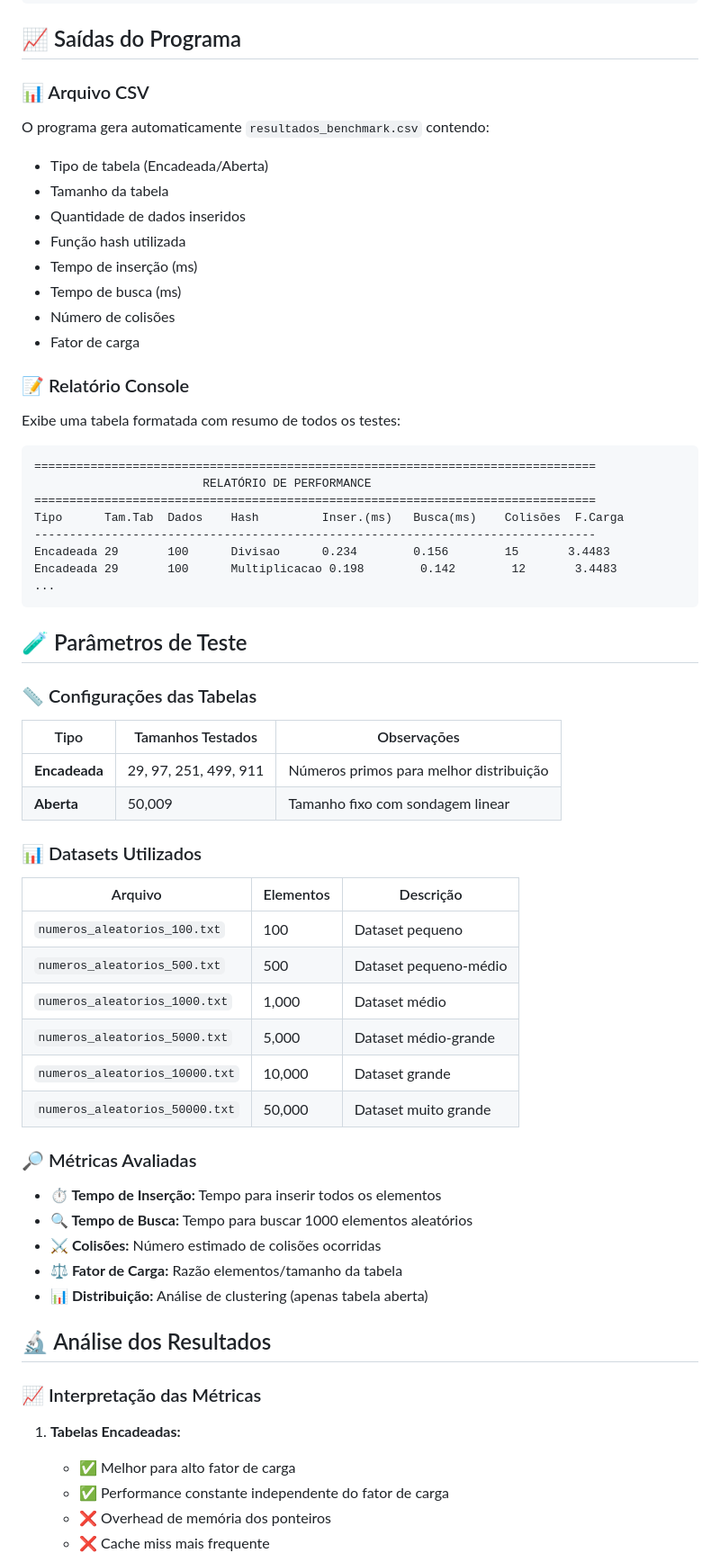
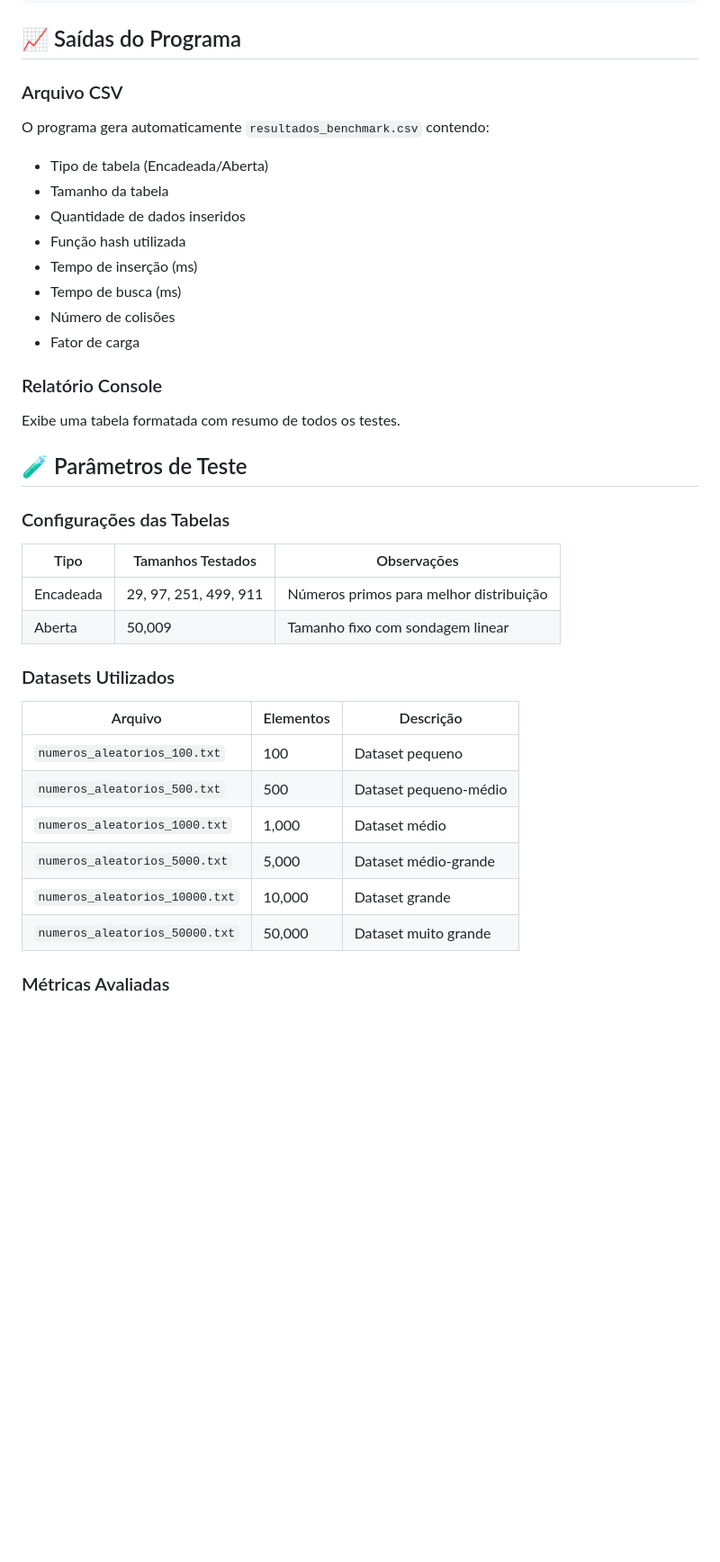
Before and after one commit to Gabriel-Freitas-S/analise_hash, a Markdown page: README.md, the part around one of its changes. Shown at 90% size. Drawn GitHub-style; blank space fills up the shorter version.

````diff
--- a/README.md
+++ b/README.md
@@ -155,7 +155,7 @@ make benchmark
 
 ## 📈 Saídas do Programa
 
-### 📊 Arquivo CSV
+### Arquivo CSV
 O programa gera automaticamente `resultados_benchmark.csv` contendo:
 - Tipo de tabela (Encadeada/Aberta)
 - Tamanho da tabela
@@ -166,30 +166,19 @@ O programa gera automaticamente `resultados_benchmark.csv` contendo:
 - Número de colisões
 - Fator de carga
 
-### 📝 Relatório Console
-Exibe uma tabela formatada com resumo de todos os testes:
-
-```
-================================================================================
-                        RELATÓRIO DE PERFORMANCE
-================================================================================
-Tipo      Tam.Tab  Dados    Hash         Inser.(ms)   Busca(ms)    Colisões  F.Carga
---------------------------------------------------------------------------------
-Encadeada 29       100      Divisao      0.234        0.156        15       3.4483
-Encadeada 29       100      Multiplicacao 0.198        0.142        12       3.4483
-...
-```
+### Relatório Console
+Exibe uma tabela formatada com resumo de todos os testes.
 
 ## 🧪 Parâmetros de Teste
 
-### 📏 Configurações das Tabelas
+### Configurações das Tabelas
 
 | Tipo | Tamanhos Testados | Observações |
 |------|------------------|---------------|
-| **Encadeada** | 29, 97, 251, 499, 911 | Números primos para melhor distribuição |
-| **Aberta** | 50,009 | Tamanho fixo com sondagem linear |
+| Encadeada | 29, 97, 251, 499, 911 | Números primos para melhor distribuição |
+| Aberta | 50,009 | Tamanho fixo com sondagem linear |
 
-### 📊 Datasets Utilizados
+### Datasets Utilizados
 
 | Arquivo | Elementos | Descrição |
 |---------|-----------|-------------|
@@ -200,21 +189,5 @@ Encadeada 29       100      Multiplicacao 0.198        0.142        12       3.4
 | `numeros_aleatorios_10000.txt` | 10,000 | Dataset grande |
 | `numeros_aleatorios_50000.txt` | 50,000 | Dataset muito grande |
 
-### 🔎 Métricas Avaliadas
+### Métricas Avaliadas
 
-- **⏱️ Tempo de Inserção:** Tempo para inserir todos os elementos
-- **🔍 Tempo de Busca:** Tempo para buscar 1000 elementos aleatórios
-- **⚔️ Colisões:** Número estimado de colisões ocorridas
-- **⚖️ Fator de Carga:** Razão elementos/tamanho da tabela
-- **📊 Distribuição:** Análise de clustering (apenas tabela aberta)
-
-## 🔬 Análise dos Resultados
-
-### 📈 Interpretação das Métricas
-
-1. **Tabelas Encadeadas:**
-   - ✅ Melhor para alto fator de carga
-   - ✅ Performance constante independente do fator de carga
-   - ❌ Overhead de memória dos ponteiros
-   - ❌ Cache miss mais frequente
-
````
Also changed, not shown: other parts of README.md (+17 -78 lines).
